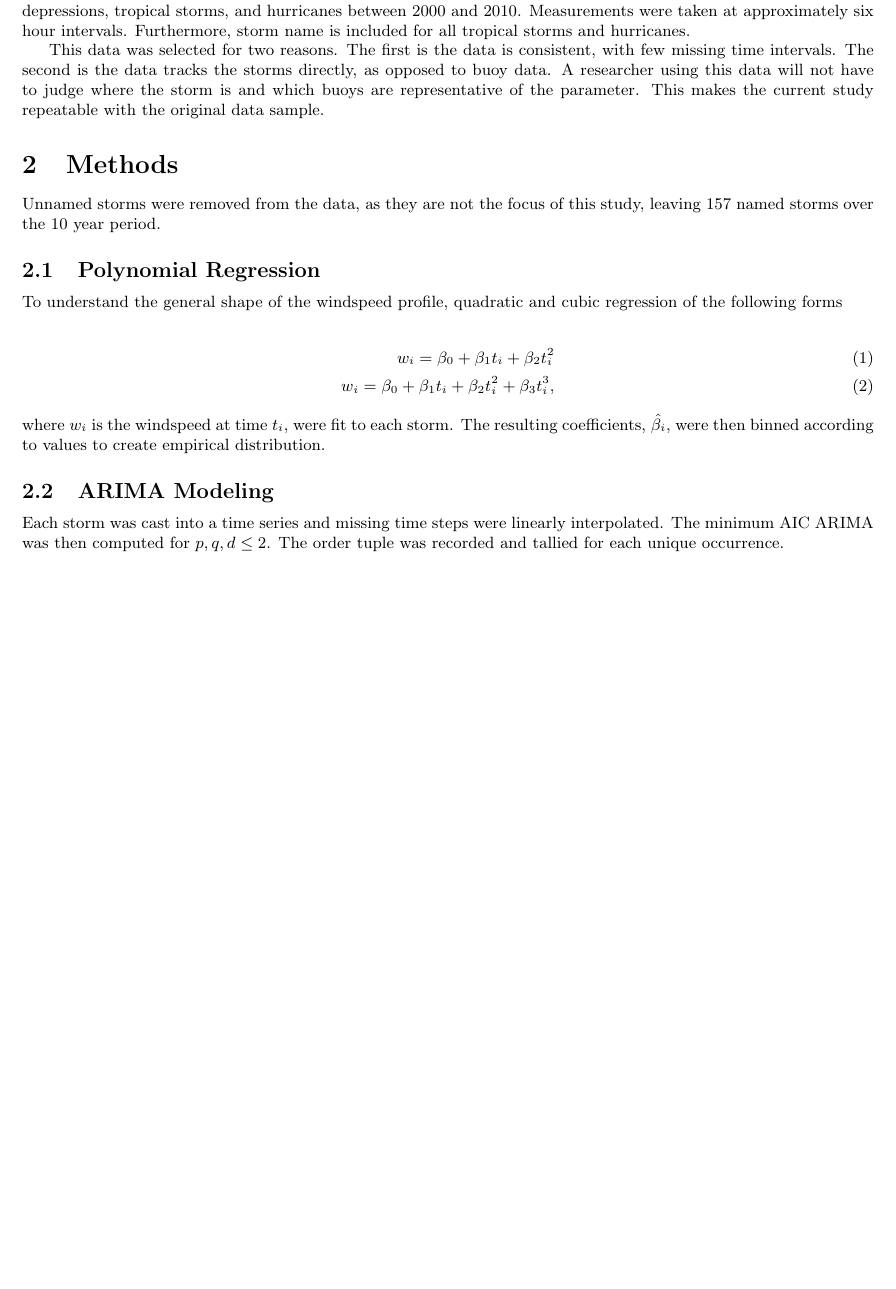
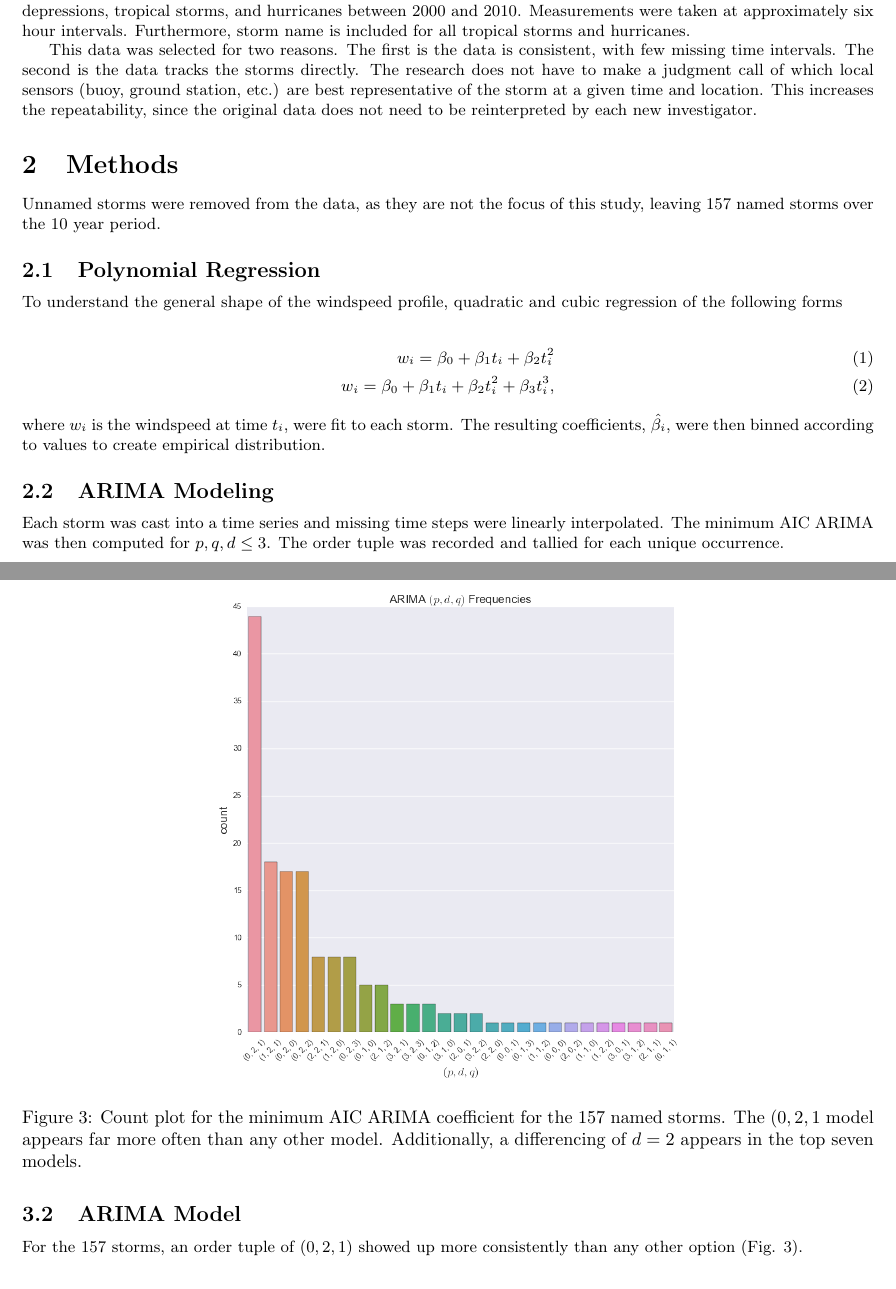
Before and after one commit to edelsonc/hurricane_research, a LaTeX paper (Charlie_Paper/edelson_hurricane_paper.tex): part of page 1 of 4 before the commit and two parts of pages 1 and 4 of 4 after it, the two joined at a grey line, cut so that both start at the same text, the shorter picture padded with empty space. Compiled offline with pdfLaTeX.

Commit message:
pushed current updates

```diff
--- a/Charlie_Paper/edelson_hurricane_paper.tex
+++ b/Charlie_Paper/edelson_hurricane_paper.tex
@@ -1,5 +1,6 @@
 \documentclass{article}
 
+\usepackage{float}
 \usepackage{graphicx}
 \usepackage[margin=1in]{geometry}
 \usepackage{amsmath}
@@ -37,9 +38,7 @@ measurements of storm pressure, temperature, windspeed, latitude, and longitude
 hurricanes between 2000 and 2010. Measurements were taken at approximately six hour intervals. Furthermore, storm name is included for all
 tropical storms and hurricanes.
 
-	This data was selected for two reasons. The first is the data is consistent, with few missing time intervals. The second is the
-data tracks the storms directly, as opposed to buoy data. A researcher using this data will not have to judge where the storm is and which
-buoys are representative of the parameter. This makes the current study repeatable with the original data sample.
+	This data was selected for two reasons. The first is the data is consistent, with few missing time intervals. The second is the data tracks the storms directly. The research does not have to make a judgment call of which local sensors (buoy, ground station, etc.) are best representative of the storm at a given time and location. This increases the repeatability, since the original data does not need to be reinterpreted by each new investigator.
 
 	\section{Methods}
 	 Unnamed storms were removed from the data, as they are not the focus of this study, leaving 157 named storms over the 10 year period.
@@ -55,7 +54,7 @@ buoys are representative of the parameter. This makes the current study repeatab
 according to values to create empirical distribution.
 
 	\subsection{ARIMA Modeling}
-	Each storm was cast into a time series and missing time steps were linearly interpolated. The minimum AIC ARIMA was then computed for $p, q, d \le 2$. The order tuple was recorded and tallied for each unique occurrence.
+	Each storm was cast into a time series and missing time steps were linearly interpolated. The minimum AIC ARIMA was then computed for $p, q, d \le 3$. The order tuple was recorded and tallied for each unique occurrence.
 
 	\subsection{Estimation of $\lambda$}
 	Since named storms are an example of a poisson process, an estimate of the shape parameter $\lambda$, the average number of storms per year, can be computed using Bayesian analysis. The likelihood function for the evidence $D$ given $\lambda$ would then be
@@ -95,3 +95,13 @@ according to values to create empirical distribution.
+	\subsection{ARIMA Model}
+	For the 157 storms, an order tuple of $(0,2,1)$ showed up more consistently than any other option (Fig. \ref{arima}).
+
+	\begin{figure}[t]
+			\centering
+			\includegraphics[width=0.55\textwidth]{images/arima.png}
+		\caption{Count plot for the minimum AIC ARIMA coefficient for the 157 named storms. The $(0,2,1$ model appears far more often than any other model. Additionally, a differencing of $d = 2$ appears in the top seven models.}
+		\label{arima}
+	\end{figure}
+
 
 	\bibliography{sources}
 	\bibliographystyle{ieeetr}
```
Also changed, not shown: Charlie_Paper/sources.bib (+1 -1 lines), Charlie_Paper/edelson_hurricane_paper.bbl, Charlie_Paper/edelson_hurricane_paper.pdf, Charlie_Paper/edelson_hurricane_paper.tex (9 more changed lines), 4 other files.
